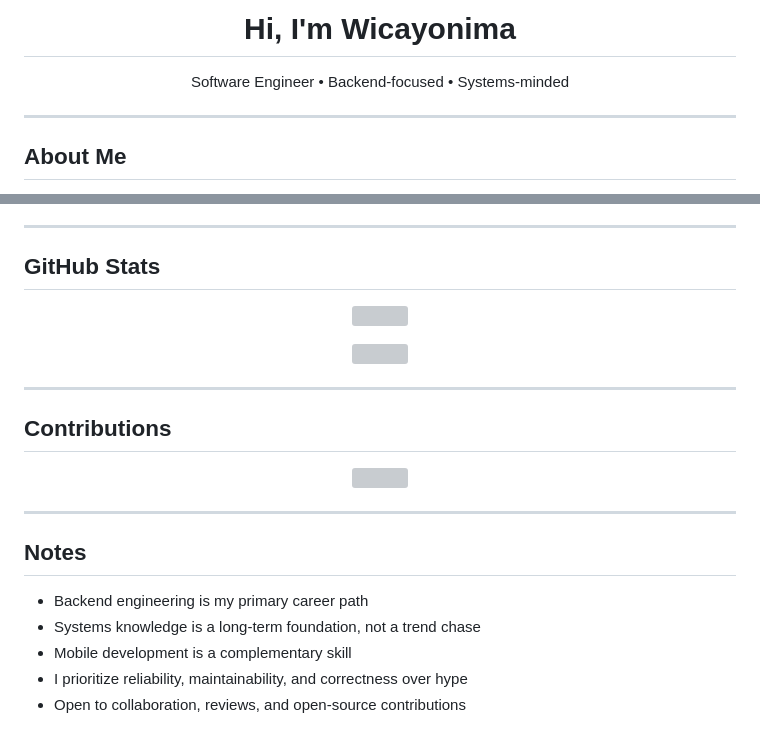
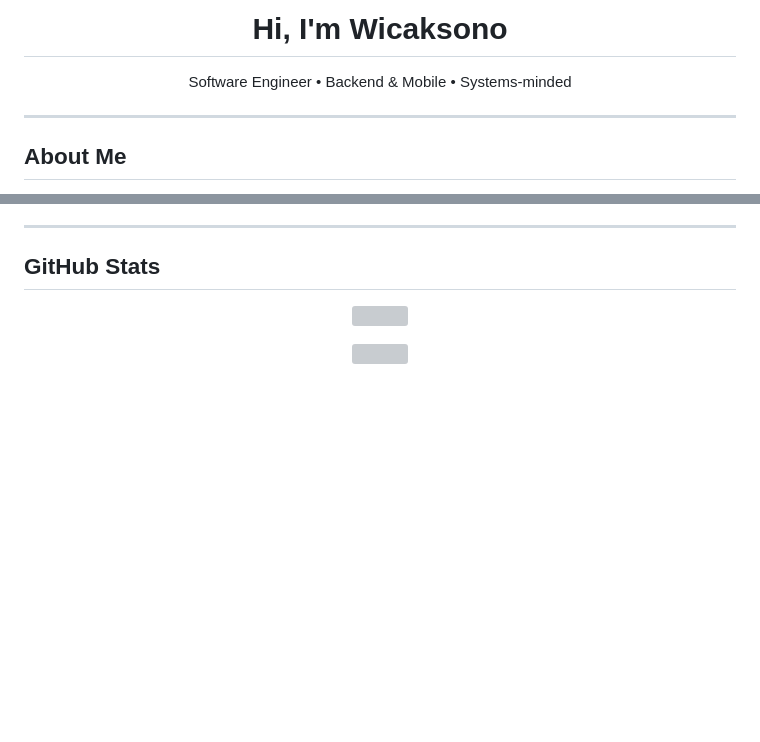
Before and after one commit to Wicayonima-Reborn/Wicayonima-Reborn, a Markdown page: README.md, 2 parts joined by grey strips. Drawn GitHub-style; blank space fills up the shorter version; grey boxes are pictures that could not be loaded.

Commit message:
Revise introduction and skills in README.md
Updated personal introduction and skills in README.

```diff
--- a/README.md
+++ b/README.md
@@ -1,6 +1,6 @@
-<h1 align="center">Hi, I'm Wicayonima</h1>
+<h1 align="center">Hi, I'm Wicaksono</h1>
 <p align="center">
-  Software Engineer • Backend-focused • Systems-minded
+  Software Engineer • Backend & Mobile • Systems-minded
 </p>
 
 ---
@@ -88,21 +88,3 @@ Key areas I actively focus on:
 <p align="center">
   <img src="https://github-readme-stats.vercel.app/api/top-langs/?username=Wicayonima-Reborn&layout=compact&theme=tokyonight&hide_border=true" />
 </p>
-
----
-
-## Contributions
-
-<p align="center">
-  <img src="https://raw.githubusercontent.com/Wicayonima-Reborn/Wicayonima-Reborn/output/github-contribution-grid-snake.svg" />
-</p>
-
----
-
-## Notes
-
-* Backend engineering is my primary career path
-* Systems knowledge is a long-term foundation, not a trend chase
-* Mobile development is a complementary skill
-* I prioritize reliability, maintainability, and correctness over hype
-* Open to collaboration, reviews, and open-source contributions
```
